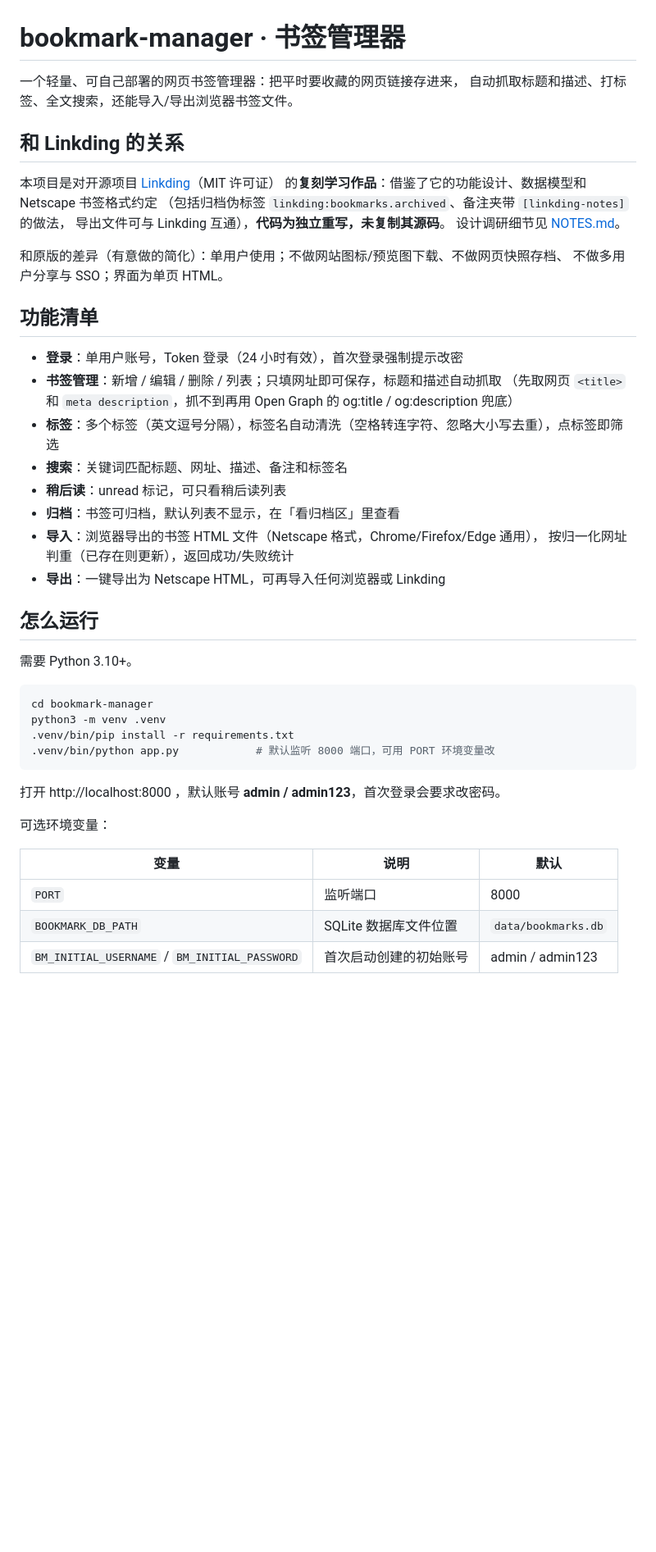
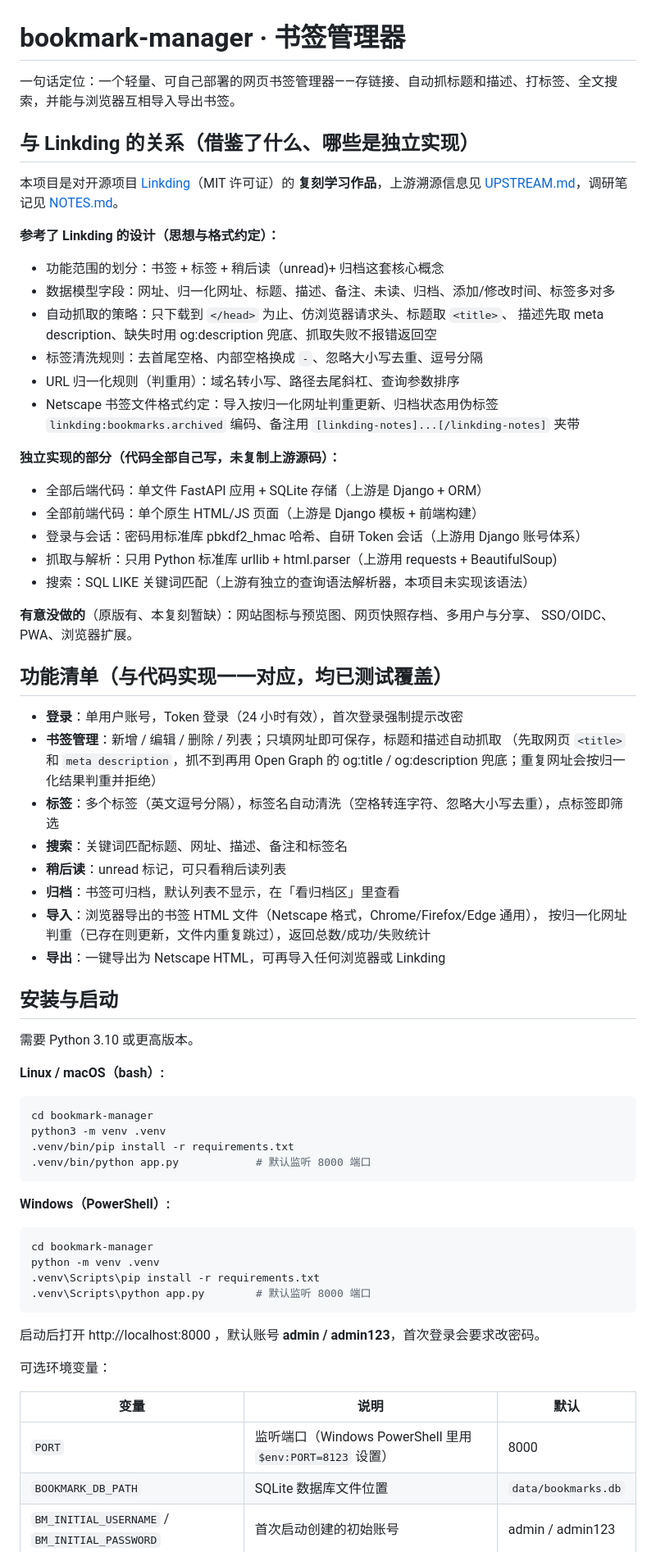
Before and after one commit to ZZmkk88/bookmark-manager, a Markdown page: README.md, the part around one of its changes. Shown at 82% size. GitHub-like rendering; blank space fills up the shorter version.

Commit message:
docs(bookmark-manager): 完善 README 并写清与 Linkding 的借鉴与独立实现

````diff
--- a/README.md
+++ b/README.md
@@ -1,50 +1,76 @@
 # bookmark-manager · 书签管理器
 
-一个轻量、可自己部署的网页书签管理器：把平时要收藏的网页链接存进来，
-自动抓取标题和描述、打标签、全文搜索，还能导入/导出浏览器书签文件。
+一句话定位：一个轻量、可自己部署的网页书签管理器——存链接、自动抓标题和描述、打标签、全文搜索，并能与浏览器互相导入导出书签。
 
-## 和 Linkding 的关系
+## 与 Linkding 的关系（借鉴了什么、哪些是独立实现）
 
-本项目是对开源项目 [Linkding](https://github.com/sissbruecker/linkding)（MIT 许可证）
-的**复刻学习作品**：借鉴了它的功能设计、数据模型和 Netscape 书签格式约定
-（包括归档伪标签 `linkding:bookmarks.archived`、备注夹带 `[linkding-notes]` 的做法，
-导出文件可与 Linkding 互通），**代码为独立重写，未复制其源码**。
-设计调研细节见 [NOTES.md](NOTES.md)。
+本项目是对开源项目 [Linkding](https://github.com/sissbruecker/linkding)（MIT 许可证）的
+**复刻学习作品**，上游溯源信息见 [UPSTREAM.md](UPSTREAM.md)，调研笔记见 [NOTES.md](NOTES.md)。
 
-和原版的差异（有意做的简化）：单用户使用；不做网站图标/预览图下载、不做网页快照存档、
-不做多用户分享与 SSO；界面为单页 HTML。
+**参考了 Linkding 的设计（思想与格式约定）：**
 
-## 功能清单
+- 功能范围的划分：书签 + 标签 + 稍后读（unread)+ 归档这套核心概念
+- 数据模型字段：网址、归一化网址、标题、描述、备注、未读、归档、添加/修改时间、标签多对多
+- 自动抓取的策略：只下载到 `</head>` 为止、仿浏览器请求头、标题取 `<title>`、
+  描述先取 meta description、缺失时用 og:description 兜底、抓取失败不报错返回空
+- 标签清洗规则：去首尾空格、内部空格换成 `-`、忽略大小写去重、逗号分隔
+- URL 归一化规则（判重用）：域名转小写、路径去尾斜杠、查询参数排序
+- Netscape 书签文件格式约定：导入按归一化网址判重更新、归档状态用伪标签
+  `linkding:bookmarks.archived` 编码、备注用 `[linkding-notes]...[/linkding-notes]` 夹带
+
+**独立实现的部分（代码全部自己写，未复制上游源码）：**
+
+- 全部后端代码：单文件 FastAPI 应用 + SQLite 存储（上游是 Django + ORM）
+- 全部前端代码：单个原生 HTML/JS 页面（上游是 Django 模板 + 前端构建）
+- 登录与会话：密码用标准库 pbkdf2_hmac 哈希、自研 Token 会话（上游用 Django 账号体系）
+- 抓取与解析：只用 Python 标准库 urllib + html.parser（上游用 requests + BeautifulSoup)
+- 搜索：SQL LIKE 关键词匹配（上游有独立的查询语法解析器，本项目未实现该语法）
+
+**有意没做的**（原版有、本复刻暂缺）：网站图标与预览图、网页快照存档、多用户与分享、
+SSO/OIDC、PWA、浏览器扩展。
+
+## 功能清单（与代码实现一一对应，均已测试覆盖）
 
 - **登录**：单用户账号，Token 登录（24 小时有效），首次登录强制提示改密
 - **书签管理**：新增 / 编辑 / 删除 / 列表；只填网址即可保存，标题和描述自动抓取
-  （先取网页 `<title>` 和 `meta description`，抓不到再用 Open Graph 的 og:title / og:description 兜底）
+  （先取网页 `<title>` 和 `meta description`，抓不到再用 Open Graph 的 og:title / og:description 兜底；重复网址会按归一化结果判重并拒绝）
 - **标签**：多个标签（英文逗号分隔），标签名自动清洗（空格转连字符、忽略大小写去重），点标签即筛选
 - **搜索**：关键词匹配标题、网址、描述、备注和标签名
 - **稍后读**：unread 标记，可只看稍后读列表
 - **归档**：书签可归档，默认列表不显示，在「看归档区」里查看
 - **导入**：浏览器导出的书签 HTML 文件（Netscape 格式，Chrome/Firefox/Edge 通用），
-  按归一化网址判重（已存在则更新），返回成功/失败统计
+  按归一化网址判重（已存在则更新，文件内重复跳过），返回总数/成功/失败统计
 - **导出**：一键导出为 Netscape HTML，可再导入任何浏览器或 Linkding
 
-## 怎么运行
+## 安装与启动
 
-需要 Python 3.10+。
+需要 Python 3.10 或更高版本。
+
+**Linux / macOS（bash）:**
 
 ```bash
 cd bookmark-manager
 python3 -m venv .venv
 .venv/bin/pip install -r requirements.txt
-.venv/bin/python app.py            # 默认监听 8000 端口，可用 PORT 环境变量改
+.venv/bin/python app.py            # 默认监听 8000 端口
 ```
 
-打开 http://localhost:8000 ，默认账号 **admin / admin123**，首次登录会要求改密码。
+**Windows（PowerShell）:**
+
+```powershell
+cd bookmark-manager
+python -m venv .venv
+.venv\Scripts\pip install -r requirements.txt
+.venv\Scripts\python app.py        # 默认监听 8000 端口
+```
+
+启动后打开 http://localhost:8000 ，默认账号 **admin / admin123**，首次登录会要求改密码。
 
 可选环境变量：
 
 | 变量 | 说明 | 默认 |
 |---|---|---|
-| `PORT` | 监听端口 | 8000 |
+| `PORT` | 监听端口（Windows PowerShell 里用 `$env:PORT=8123` 设置） | 8000 |
 | `BOOKMARK_DB_PATH` | SQLite 数据库文件位置 | `data/bookmarks.db` |
 | `BM_INITIAL_USERNAME` / `BM_INITIAL_PASSWORD` | 首次启动创建的初始账号 | admin / admin123 |
 
````
Also changed, not shown: other parts of README.md (+17 -5 lines).
